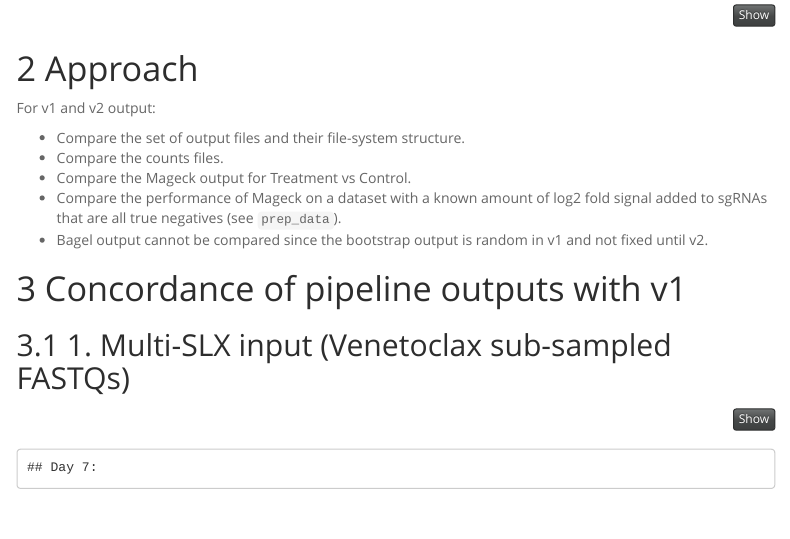
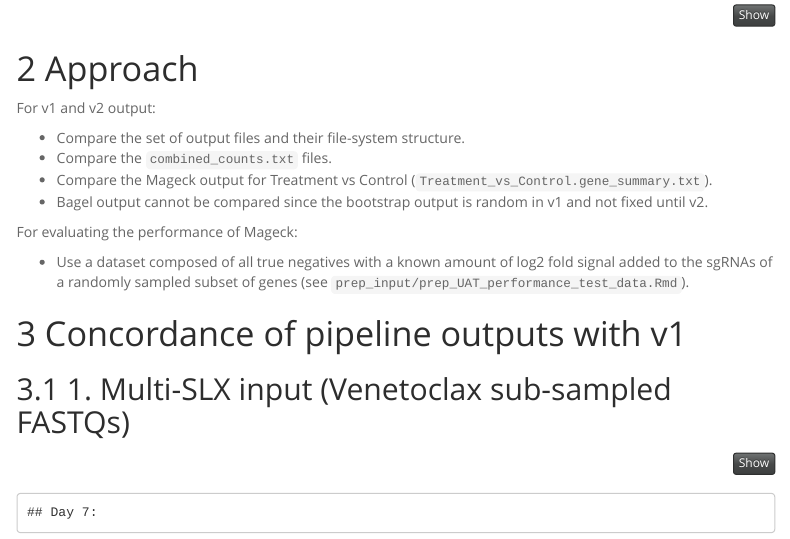
Before and after one commit to alex-kalinka-cruk/fgc_crispr_pipeline_UAT, an R Markdown document (analysis/UAT-analysis.Rmd): the page in a window 1100 px wide, from 490 px down. Rendered offline with R 4.5, knitr and Pandoc, with nearby package versions; some code elsewhere in the file could not run offline; menus at the side of the page are left out.

Commit message:
updated approach section.

```diff
--- a/analysis/UAT-analysis.Rmd
+++ b/analysis/UAT-analysis.Rmd
@@ -165,10 +165,13 @@ if(params$unpack_inputs){
 For v1 and v2 output:
 
 * Compare the set of output files and their file-system structure.
-* Compare the counts files.
-* Compare the Mageck output for Treatment vs Control.
-* Compare the performance of Mageck on a dataset with a known amount of log2 fold signal added to sgRNAs that are all true negatives (see `prep_data`).
+* Compare the `combined_counts.txt` files.
+* Compare the Mageck output for Treatment vs Control (`Treatment_vs_Control.gene_summary.txt`).
 * Bagel output cannot be compared since the bootstrap output is random in v1 and not fixed until v2.
+
+For evaluating the performance of Mageck:
+
+* Use a dataset composed of all true negatives with a known amount of log2 fold signal added to the sgRNAs of a randomly sampled subset of genes (see `prep_input/prep_UAT_performance_test_data.Rmd`).
 
 # Concordance of pipeline outputs with v1
 
```
